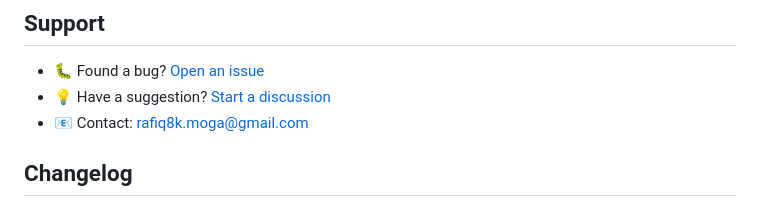
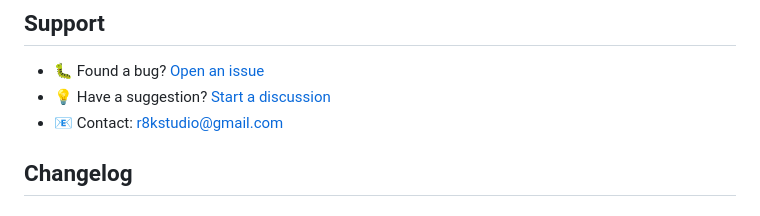
Before and after one commit to rafiq8k-moga/MoJuBlock, a Markdown page: README.md, the part around the change. GitHub-like rendering.

Commit message:
Update contact email in README

```diff
--- a/README.md
+++ b/README.md
@@ -233,7 +233,7 @@ MIT License - Feel free to fork and modify
 
 - 🐛 Found a bug? [Open an issue](https://github.com/rafiq8k-moga/mojublock/issues)
 - 💡 Have a suggestion? [Start a discussion](https://github.com/rafiq8k-moga/mojublock/discussions)
-- 📧 Contact: rafiq8k.moga@gmail.com
+- 📧 Contact: r8kstudio@gmail.com
 
 ## Changelog
 
```
